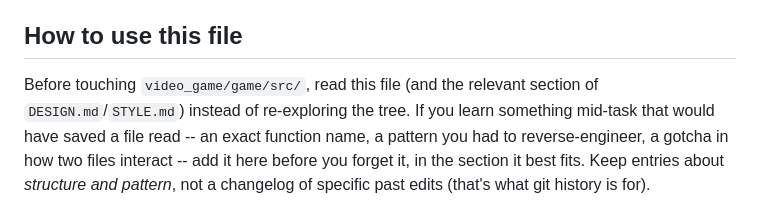
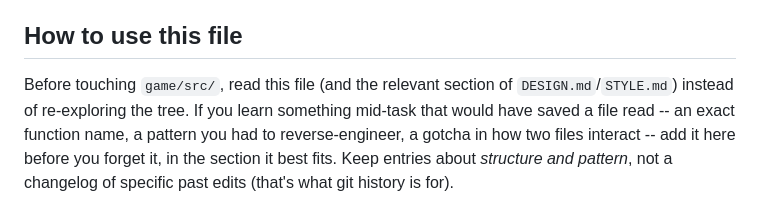
Before and after one commit to joselado/world_of_quantum_materials, a Markdown page: CODEMAP.md, the part around the change. GitHub-like rendering.

```diff
--- a/CODEMAP.md
+++ b/CODEMAP.md
@@ -297,7 +297,7 @@ re-seed every key itself -- prefer the restart approach.
 
 ## How to use this file
 
-Before touching `video_game/game/src/`, read this file (and the relevant section of
+Before touching `game/src/`, read this file (and the relevant section of
 `DESIGN.md`/`STYLE.md`) instead of re-exploring the tree. If you learn something mid-task that
 would have saved a file read -- an exact function name, a pattern you had to reverse-engineer,
 a gotcha in how two files interact -- add it here before you forget it, in the section it best
```
Also changed, not shown: DEVELOPMENT.md (+1 -1 lines), README.md (+1 -1 lines).
